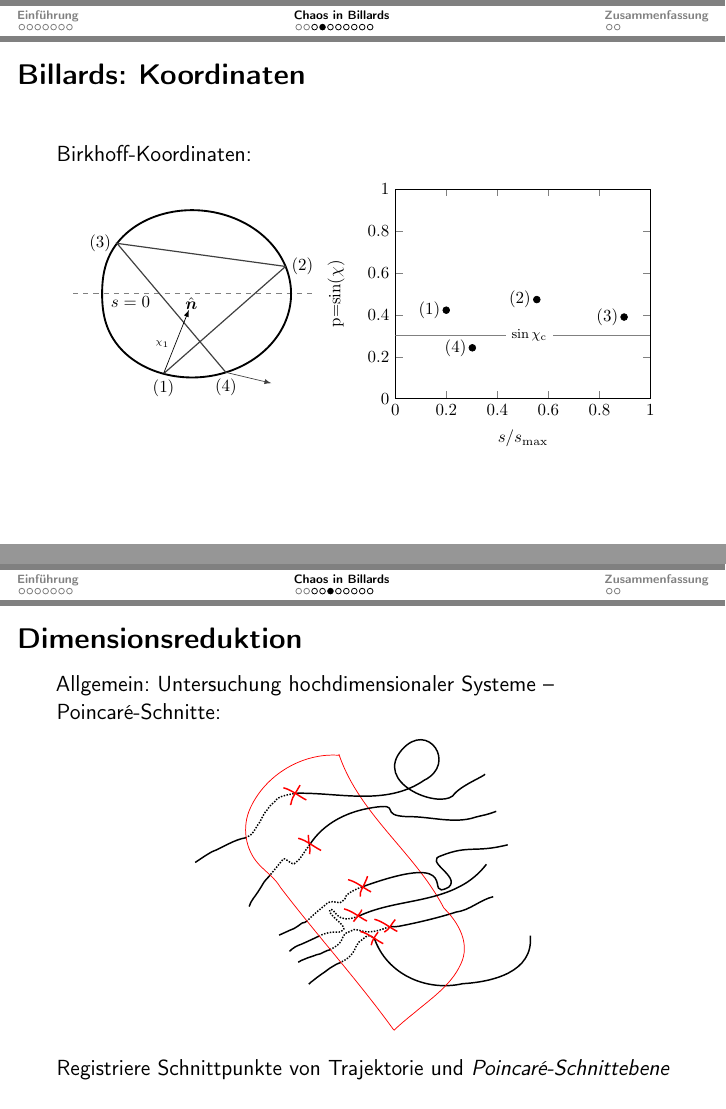
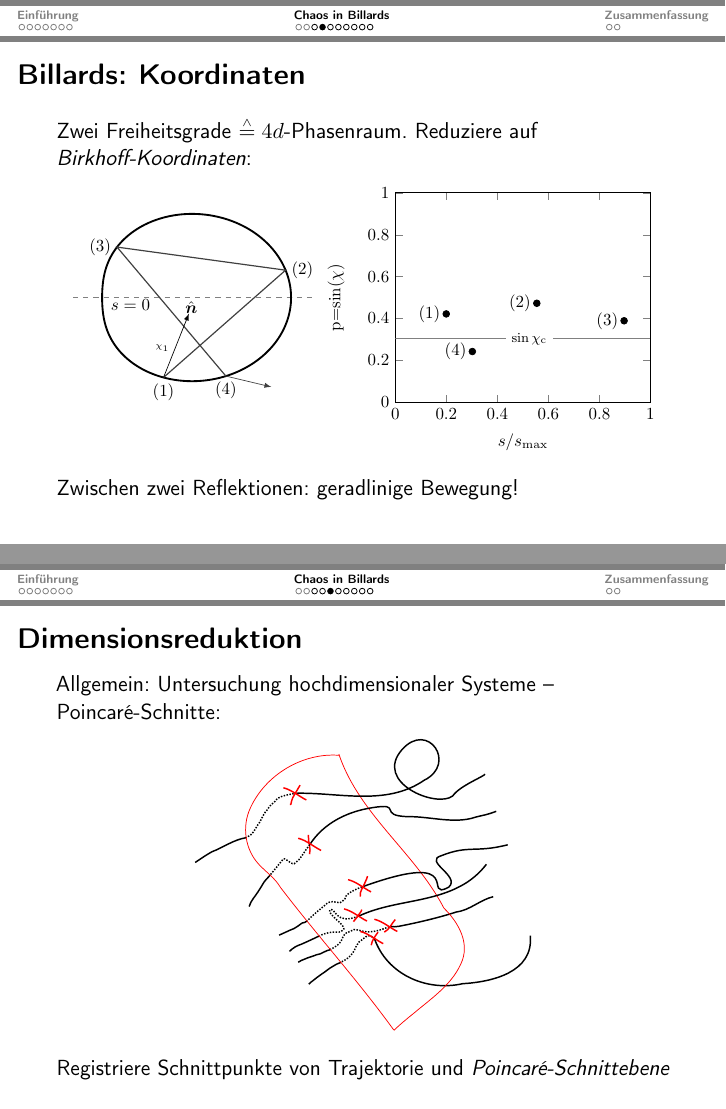
Before and after one commit to aeberspaecher/TheoHandouts, LaTeX slides (Chaos/talk.tex, which reads Chaos/Chaos.tex, Chaos/simpleMath.sty): pages 22 and 23 of 44, joined at a grey line. Compiled offline with pdfLaTeX.

Commit message:
Ergänze etwas Text zu Birkhoff-Koordinaten.

```diff
--- a/Chaos/Chaos.tex
+++ b/Chaos/Chaos.tex
@@ -35,11 +35,13 @@
 
 \begin{frame}{Billards: Koordinaten}
 
-  Birkhoff-Koordinaten:
+  Zwei Freiheitsgrade $\entspricht 4d$-Phasenraum. Reduziere auf \emph{Birkhoff-Koordinaten}:
 
   \begin{center}
     \includegraphics[width=0.95\linewidth]{Figures/Billiard-crop.pdf}
   \end{center}
+
+  Zwischen zwei Reflektionen: geradlinige Bewegung!
 \end{frame}
 
 
--- a/Chaos/simpleMath.sty
+++ /dev/null
@@ -1,181 +0,0 @@
-\ProvidesPackage{simpleMath}
-
-%-----------------------------------------------------------------------
-% Math convenience package.
-%
-% Defines a lot of new commands.
-% There are three options that may be given to the package:
-% - round: use round instead of square paranthesis in vector and matrix commands
-% - oldvec: use vectors with an arrow ob top instead of bold italic letters
-% - Euler: use the Euler font for Euler's number e and the imaginary unit i
-%          (instead of Roman font)
-%-----------------------------------------------------------------------
-
-\RequirePackage{amsmath, amsfonts, amssymb}
-\RequirePackage{bm}
-\RequirePackage{bbm}
-\RequirePackage{tikz}
-
-% New font: Euler; Neuer Font: Euler.
-\DeclareMathAlphabet\matheuler{U}{eur}{m}{n} % Neues Mathealphabet Euler festlegen
-
-%-----------------------------------------------------------------------
-% options:
-
-\newif\if@useoldvec
-\@useoldvecfalse
-\DeclareOption{oldvec}{\@useoldvectrue}
-
-\newif\if@useEuler
-\@useEulerfalse
-\DeclareOption{Euler}{\@useEulertrue}
-
-\newif\if@useRound
-\@useRoundfalse
-\DeclareOption{round}{\@useRoundtrue}
-
-\DeclareOption*{\PackageWarning{simpleMath}{Unknown option `\CurrentOption'}}
-\ProcessOptions\relax
-
-%-----------------------------------------------------------------------
-% Process all switch-like options:
-
-% use new or old vectors?
-\let\oldvec=\vec
-\if@useoldvec
-\renewcommand{\vec}[1]{{\ensuremath{\oldvec{#1}}}} % Alte Vektoren mit Pfeil; old style vectors with arrows
-\else
-\renewcommand{\vec}[1]{{\ensuremath{\boldsymbol{#1}}}} % Fette, kursive Vektoren; bold italic vectors
-\fi
-
-% Roman e,i or Euler e,i?
-\if@useEuler
-% e und i in Euler font
-% e and i in Euler font
-\newcommand{\ee}{\ensuremath{\matheuler{e}}} % Euler Roman "e" als Euler-Zahl; Euler Roman "e" as the Euler number
-\newcommand{\ii}{\ensuremath{\matheuler{i}}} % Euler Roman "i" als imaginäre Einheit.; Euler Roman imaginary unit "i"
-\else
-% e und i in roman font
-% e and i in roman font
-\newcommand{\ee}{\ensuremath{\mathrm{e}}} %  Roman "e" als Euler-Zahl; Roman "e" as Euler number
-\newcommand{\ii}{\ensuremath{\mathrm{i}}} %  Roman "i" als imaginäre Einheit; Roman "i" as imaginary unit
-\fi
-
-% Square or round parenthesis?
-\if@useRound
-\newcommand{\lparan}{\ensuremath{\left(}}
-\newcommand{\rparan}{\ensuremath{\right)}}
-\else
-\newcommand{\lparan}{\ensuremath{\left[}}
-\newcommand{\rparan}{\ensuremath{\right]}}
-\fi
-
-%-----------------------------------------------------------------------
-%
-% My own operators and environments
-% Eigene Operatoren, Umgebungen
-%
-
-% Allgemeines zum Formelsatz
-% General math typesetting
-
-% Norm ||1|| und Betrag |1|; Norm ||1|| and modulus |1|
-\newcommand{\abs}[1]{\ensuremath{\left\vert #1 \right\vert}} % Betrag |1|; Modulus |1|
-\newcommand{\norm}[1]{\ensuremath{\left\vert\left\vert #1 \right\vert\right\vert}} % Norm ||1||
-
-% Mengen; Sets
-\newcommand{\set}[1]{\ensuremath{\left\lbrace #1 \right\rbrace}}
-\newcommand{\NaturalsZero}{\ensuremath{\mathbb{N}_0}}
-\newcommand{\Naturals}{\ensuremath{\mathbb{N}}}
-\newcommand{\Reals}{\ensuremath{\mathbb{R}}}
-\newcommand{\Complex}{\ensuremath{\mathbb{C}}}
-\newcommand{\Integers}{\ensuremath{\mathbb{Z}}}
-
-% Differentiale, Exponentialschreibweise und Diverses
-% Differentials, exponentials and misc
-\newcommand{\eto}[1]{\ensuremath{\,{\ee}^{#1}}} % aufrechtes e^{1}; upright e^{1}
-\newcommand{\dd}{\ensuremath{\mathrm{d}}} % aufrechtes Differential d; upright differential d
-\newcommand{\E}[1]{\ensuremath{\cdot 10^{#1}}} % Zehnerpotenzen, z.B. 1\E{-1} = 1*10^{-1}; Powers of ten, e.g. 1\E{-1} = 1*10^{-1}
-\newcommand{\identity}{\ensuremath{\vec{1}}} % Identität als 1 mit Doppelstrich; identity 1 with double vertical lines
-\newcommand{\avg}[1]{\ensuremath{\left\langle #1 \right\rangle}} % Mittelwert mit <1>; avergage <1>
-\newcommand{\entspricht}{\stackrel{\scriptscriptstyle\wedge}{=}} % entspricht
-\newcommand{\equals}{\stackrel{\scriptscriptstyle\wedge}{=}} % equals
-\newcommand{\const}{\ensuremath{\mathrm{const}}}
-
-% Ableitungen: erste und zweite nach beliebigen Variablen; total und partiell
-% Derivatives: first and second; total and partial
-\newcommand{\firstderiv}[2]{\ensuremath{\frac{\mathrm{d}#1}{\mathrm{d}#2}}} % erste Ableitung; first derivative
-\newcommand{\secondderiv}[2]{\ensuremath{\frac{{\mathrm{d}^2}\!#1}{\mathrm{d}{#2}^2}}}	% zweite Ableitung; second derivative
-\newcommand{\firstpderiv}[2]{\ensuremath{\frac{\partial #1}{\partial #2}}} % erste partielle Ableitung; first partial derivative
-\newcommand{\secondpderiv}[2]{\ensuremath{\frac{\partial^2 #1}{\partial {#2}^2}}}	% zweite partielle Ableitung; second partial deriviative
-\newcommand{\secondmpderiv}[3]{\ensuremath{\frac{\partial^2 #1}{\partial {#2}\partial{#3}}}}	% zweite gemischte partielle Ableitung; second mixed partial deriviative
-
-% Summen und Integrale; Sums and Integrals
-\newcommand{\su}[2]{\ensuremath{\sum\limits_{#1}^{#2}}} % Summe mit gegebenen Grenzen; sum with given limits
-\newcommand{\inte}[2]{\ensuremath{\int\limits_{#1}^{#2}}} % Integral mit gegebenen Grenzen; integral with given limits
-
-% Vektoren in 3D; vectors in 3D
-\newcommand{\DreierVec}[3]{\ensuremath{\lparan \begin{array}{c} #1 \\ #2 \\ #3 \end{array} \rparan}} % Vektor in R^3 mit eckigen Klammern; R^3 with square brackets
-\newcommand{\ZweierVec}[2]{\ensuremath{\lparan \begin{array}{c} #1 \\ #2 \end{array} \rparan}} % Vektor in R^2 mit eckigen Klammern; R^3 with square brackets
-\let\oldnabla=\nabla % Nabla fett machen Vorbereitung - ACHTUNG, UNSCHÖN!; prepare bold Nabla
-\renewcommand{\nabla}{\ensuremath{\mbox{\boldmath$\oldnabla$}}} % Nabla fett machen; bold nabla
-\newcommand{\dn}{\ensuremath{\partial_{\vec{n}}}} % Normalableitung d_n; normal derivative d_n
-
-% Matrices
-\newcommand{\twoMatrix}[4]{\ensuremath{\lparan \begin{array}{cc} #1 & #2 \\ #3 & #4 \end{array} \rparan}} % 2x2 matrix
-\newcommand{\threeMatrix}[9]{\ensuremath{\lparan \begin{array}{ccc} #1 & #2 & #3 \\ #4 & #5 & #6\\ #7 & #8 & #9 \end{array} \rparan}} % 3x3 matrix
-
-% Quantentheorie, Diracs bras and kets
-% Quantum theory, Dirac bra and ket vectors
-\newcommand{\ket}[1]{\ensuremath{\left\vert #1\right\rangle}} % ket-Vektor; ket vector
-\newcommand{\bra}[1]{\ensuremath{\left\langle #1\right\vert}} % bra-Vektor; bra vector
-\newcommand{\braket}[2]{\ensuremath{\left\langle #1 \middle\vert #2 \right\rangle}} % bra-ket <1|2>
-\newcommand{\qmnorm}[1]{\ensuremath{\left\langle #1\middle\vert #1 \right\rangle}} % Norm eines Zustandes <1|1>; norm of state <1|1>
-\newcommand{\expval}[2]{\ensuremath{\left\langle #2\left\vert #1\right\vert #2\right\rangle}} % Erwartungswert <2|1|2>; expectation value <2|1|2>
-\newcommand{\altexpval}[2]{\ensuremath{\left\langle #1\right\rangle}_{#2}} % Erwartungswert <1>_{2}; expectation value <1>_{2}
-\newcommand{\matrixel}[3]{\ensuremath{\left\langle #1 \middle\vert #2 \middle\vert #3 \right\rangle}} % Matrix-Element <1|2|3>; matrix element <1|2|3>
-\newcommand{\commutator}[2]{\ensuremath{\left[ #1, #2 \right]}} % Kommutator [1,2], commutator [1,2]
-\newcommand{\anticomm}[2]{\ensuremath{\left\{ #1, #2 \right\}}} % Antikommuator {1,2}; anti-commutator {1, 2}
-
-% Elektrodynamik; electrodynmics; Integrale; Integrals
-\newcommand{\intdDreix}{\ensuremath{\int \! \mathrm{d}^3 r}}
-\newcommand{\intdThreex}{\ensuremath{\int \! \mathrm{d}^3 r}}
-\newcommand{\intdDreixStrich}{\ensuremath{\int \! \mathrm{d}^3 r}}
-\newcommand{\intdThreexPrime}{\ensuremath{\int \! \mathrm{d}^3 r}}
-
-% Neue Operatoren
-% New operators
-\DeclareMathOperator{\Real}{Re} % Re: Realteil einer komplexen Zahl; real part of a c-number
-\DeclareMathOperator{\Imag}{Im} % Im: Imaginärteil einer komplexen Zahl; imaginary part of a c-number
-\DeclareMathOperator{\sign}{sign} % sign: Vorzeichen einer Zahl; sign of a number
-\DeclareMathOperator{\rot}{rot} % rot: Rotation; German "rot" = curl
-\DeclareMathOperator{\curl}{curl} % curl: Rotation auf Englisch; curl
-\DeclareMathOperator{\grad}{grad} % grad: Gradient; gradient
-\let\div\olddiv % \div sichern; backup \div
-\DeclareMathOperator{\div}{div}
-\DeclareMathOperator{\diag}{diag} % diag: Diagonalmatrix; diagonal matrix
-\DeclareMathOperator{\FT}{\mathcal{F}} % curly F: Fouriertrafo.; Fourier transform
-\DeclareMathOperator{\invFT}{\mathcal{F}^{-1}} % curly F^{-1}: inverse FT; inverse FT
-\DeclareMathOperator{\LT}{\mathcal{L}} % curly L: Laplace-Trafo.; Laplace transform
-\DeclareMathOperator{\invLT}{\mathcal{L}^{-1}} % curly L^{-1}: inverse LT; inverse LT
-
-\DeclareMathOperator{\Tr}{tr} % Tr: Spur; trace
-\DeclareMathOperator{\var}{var} % Varianz var; variance var
-
-% special constants
-\newcommand{\dH}{\ensuremath{{d_\mathrm{H}}}} % Hausdorff dimension d_H
-\newcommand{\Ws}{\ensuremath{\mathcal{W_\mathrm{s}}}} % stable maifold Ws
-\newcommand{\Wu}{\ensuremath{\mathcal{W_\mathrm{u}}}} % unstable maifold Wu
-\newcommand{\M}{\ensuremath{\mathcal{M}}} % curlyM
-
-% special terms
-\newcommand{\po}{\ensuremath{\mathrm{po}}} % po in roman
-\newcommand{\inside}{\ensuremath{\mathrm{in}}} % in in roman
-\newcommand{\outside}{\ensuremath{\mathrm{out}}} % out in roman
-\newcommand{\res}{\ensuremath{\mathrm{res}}} % res in roman
-
-% normal text:
-\newcommand{\monospace}[1]{{\texttt{#1}}} % monospace font
-
-% text decoration:
-\newcommand{\circleText}[1]{\tikz {\node[draw,circle, inner sep=0.2pt,, minimum size=4mm] {#1};}}
```
